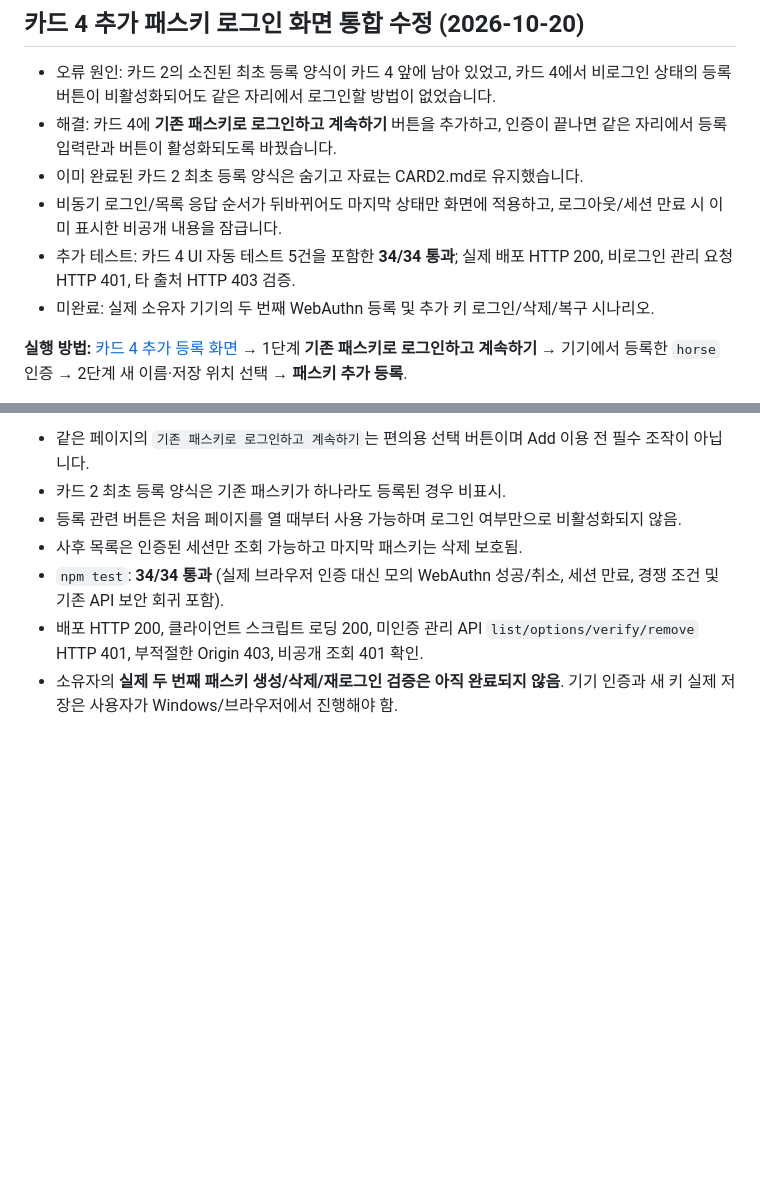
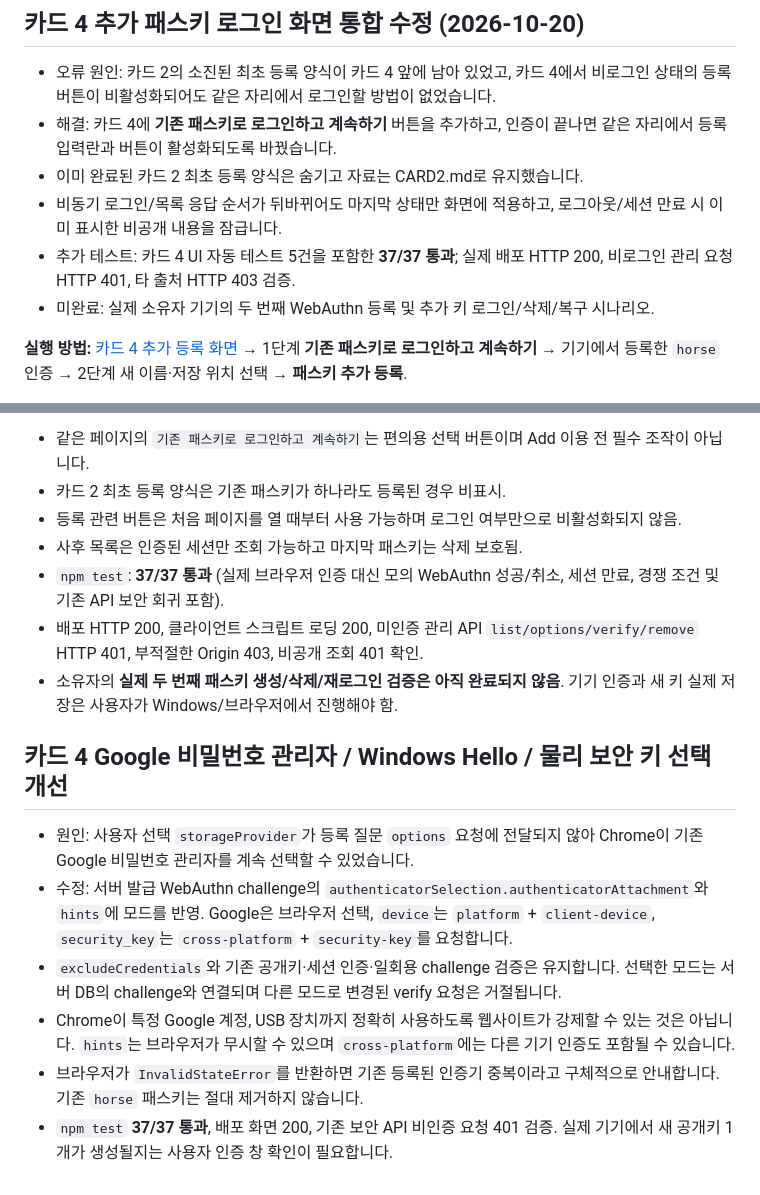
Before and after one commit to dfdfewqk/my-intro-passkey-t08, a Markdown page: README.md, 2 parts joined by grey strips. GitHub-like rendering; blank space fills up the shorter version.

Commit message:
Document real WebAuthn authenticator selection and Google Password Manager duplicate behavior

```diff
--- a/README.md
+++ b/README.md
@@ -53,7 +53,7 @@ npm test
 - 해결: 카드 4에 **기존 패스키로 로그인하고 계속하기** 버튼을 추가하고, 인증이 끝나면 같은 자리에서 등록 입력란과 버튼이 활성화되도록 바꿨습니다.
 - 이미 완료된 카드 2 최초 등록 양식은 숨기고 자료는 CARD2.md로 유지했습니다.
 - 비동기 로그인/목록 응답 순서가 뒤바뀌어도 마지막 상태만 화면에 적용하고, 로그아웃/세션 만료 시 이미 표시한 비공개 내용을 잠급니다.
-- 추가 테스트: 카드 4 UI 자동 테스트 5건을 포함한 **34/34 통과**; 실제 배포 HTTP 200, 비로그인 관리 요청 HTTP 401, 타 출처 HTTP 403 검증.
+- 추가 테스트: 카드 4 UI 자동 테스트 5건을 포함한 **37/37 통과**; 실제 배포 HTTP 200, 비로그인 관리 요청 HTTP 401, 타 출처 HTTP 403 검증.
 - 미완료: 실제 소유자 기기의 두 번째 WebAuthn 등록 및 추가 키 로그인/삭제/복구 시나리오.
 
 **실행 방법:** [카드 4 추가 등록 화면](https://my-intro-t08.vercel.app/#manageKeysPanel) → 1단계 **기존 패스키로 로그인하고 계속하기** → 기기에서 등록한 `horse` 인증 → 2단계 새 이름·저장 위치 선택 → **패스키 추가 등록**.
@@ -76,6 +76,16 @@ npm test
 - 카드 2 최초 등록 양식은 기존 패스키가 하나라도 등록된 경우 비표시.
 - 등록 관련 버튼은 처음 페이지를 열 때부터 사용 가능하며 로그인 여부만으로 비활성화되지 않음.
 - 사후 목록은 인증된 세션만 조회 가능하고 마지막 패스키는 삭제 보호됨.
-- `npm test`: **34/34 통과** (실제 브라우저 인증 대신 모의 WebAuthn 성공/취소, 세션 만료, 경쟁 조건 및 기존 API 보안 회귀 포함).
+- `npm test`: **37/37 통과** (실제 브라우저 인증 대신 모의 WebAuthn 성공/취소, 세션 만료, 경쟁 조건 및 기존 API 보안 회귀 포함).
 - 배포 HTTP 200, 클라이언트 스크립트 로딩 200, 미인증 관리 API `list/options/verify/remove` HTTP 401, 부적절한 Origin 403, 비공개 조회 401 확인.
 - 소유자의 **실제 두 번째 패스키 생성/삭제/재로그인 검증은 아직 완료되지 않음**. 기기 인증과 새 키 실제 저장은 사용자가 Windows/브라우저에서 진행해야 함.
+
+
+## 카드 4 Google 비밀번호 관리자 / Windows Hello / 물리 보안 키 선택 개선
+
+- 원인: 사용자 선택 `storageProvider`가 등록 질문 `options` 요청에 전달되지 않아 Chrome이 기존 Google 비밀번호 관리자를 계속 선택할 수 있었습니다.
+- 수정: 서버 발급 WebAuthn challenge의 `authenticatorSelection.authenticatorAttachment`와 `hints`에 모드를 반영. Google은 브라우저 선택, `device`는 `platform` + `client-device`, `security_key`는 `cross-platform` + `security-key`를 요청합니다.
+- `excludeCredentials`와 기존 공개키·세션 인증·일회용 challenge 검증은 유지합니다. 선택한 모드는 서버 DB의 challenge와 연결되며 다른 모드로 변경된 verify 요청은 거절됩니다.
+- Chrome이 특정 Google 계정, USB 장치까지 정확히 사용하도록 웹사이트가 강제할 수 있는 것은 아닙니다. `hints`는 브라우저가 무시할 수 있으며 `cross-platform`에는 다른 기기 인증도 포함될 수 있습니다.
+- 브라우저가 `InvalidStateError`를 반환하면 기존 등록된 인증기 중복이라고 구체적으로 안내합니다. 기존 `horse` 패스키는 절대 제거하지 않습니다.
+- `npm test` **37/37 통과**, 배포 화면 200, 기존 보안 API 비인증 요청 401 검증. 실제 기기에서 새 공개키 1개가 생성될지는 사용자 인증 창 확인이 필요합니다.
```
Also changed, not shown: other parts of README.md (+1 -1 lines), CARD4.md (+21 -2 lines).
